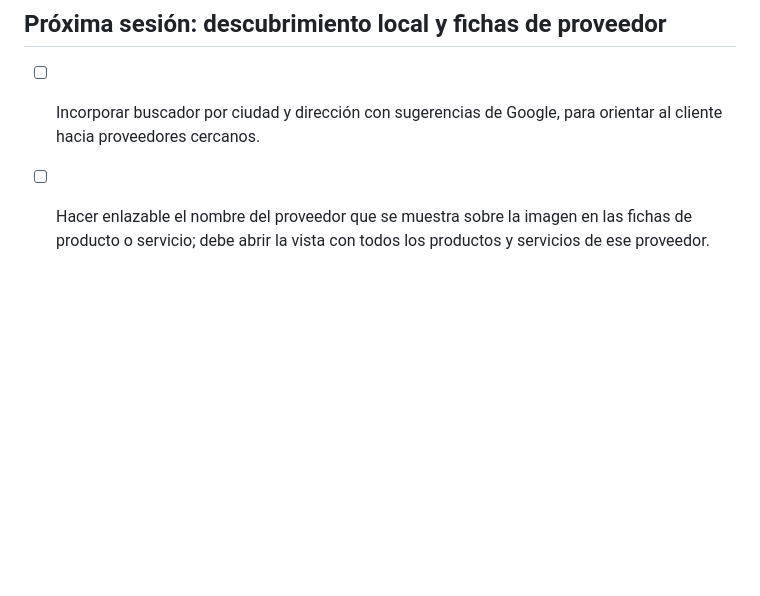
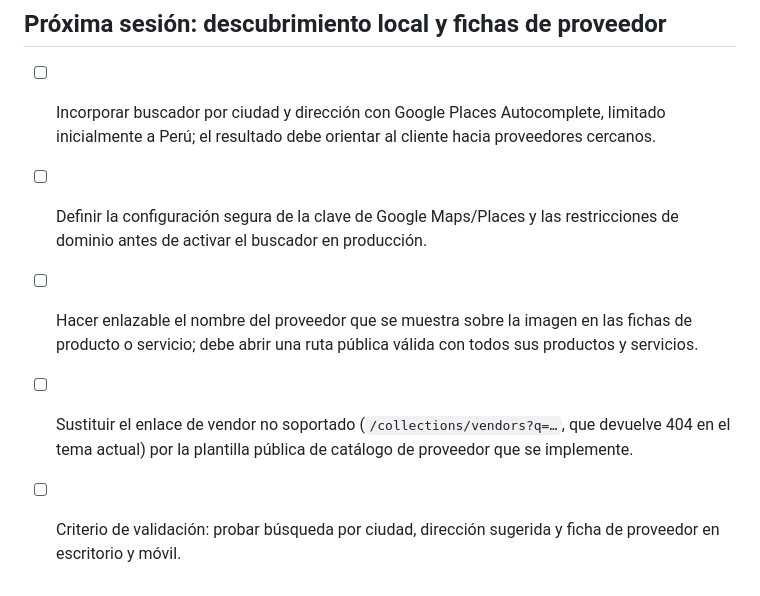
Before and after one commit to digitalbitsolutions/lacocheraplace, a Markdown page: project-docs/TASKS.md, the part around the change. Drawn GitHub-style; blank space fills up the shorter version.

Commit message:
docs(tasks): prepare next session provider discovery

```diff
--- a/project-docs/TASKS.md
+++ b/project-docs/TASKS.md
@@ -663,5 +663,8 @@ Evitar bloqueos por credenciales Shopify Admin API y tener recuperacion operativ
 - [ ] Contactar antes de publicar a los tres perfiles `needs_contact`: Baterias USCAY, Comercio & Cia - Llantas y CARROCERIAS HERRERA.
 
 ## Próxima sesión: descubrimiento local y fichas de proveedor
-- [ ] Incorporar buscador por ciudad y dirección con sugerencias de Google, para orientar al cliente hacia proveedores cercanos.
-- [ ] Hacer enlazable el nombre del proveedor que se muestra sobre la imagen en las fichas de producto o servicio; debe abrir la vista con todos los productos y servicios de ese proveedor.
+- [ ] Incorporar buscador por ciudad y dirección con Google Places Autocomplete, limitado inicialmente a Perú; el resultado debe orientar al cliente hacia proveedores cercanos.
+- [ ] Definir la configuración segura de la clave de Google Maps/Places y las restricciones de dominio antes de activar el buscador en producción.
+- [ ] Hacer enlazable el nombre del proveedor que se muestra sobre la imagen en las fichas de producto o servicio; debe abrir una ruta pública válida con todos sus productos y servicios.
+- [ ] Sustituir el enlace de vendor no soportado (`/collections/vendors?q=…`, que devuelve 404 en el tema actual) por la plantilla pública de catálogo de proveedor que se implemente.
+- [ ] Criterio de validación: probar búsqueda por ciudad, dirección sugerida y ficha de proveedor en escritorio y móvil.
```
